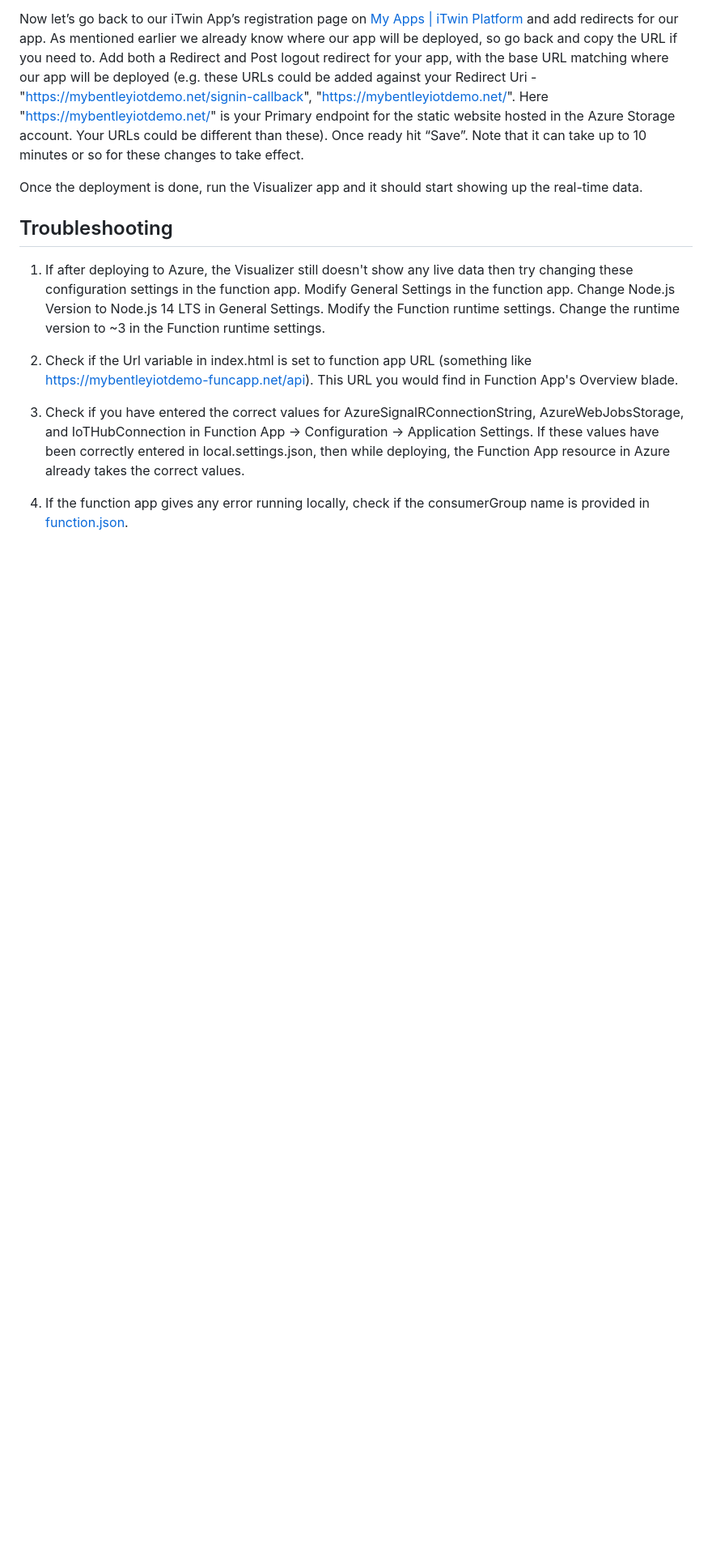
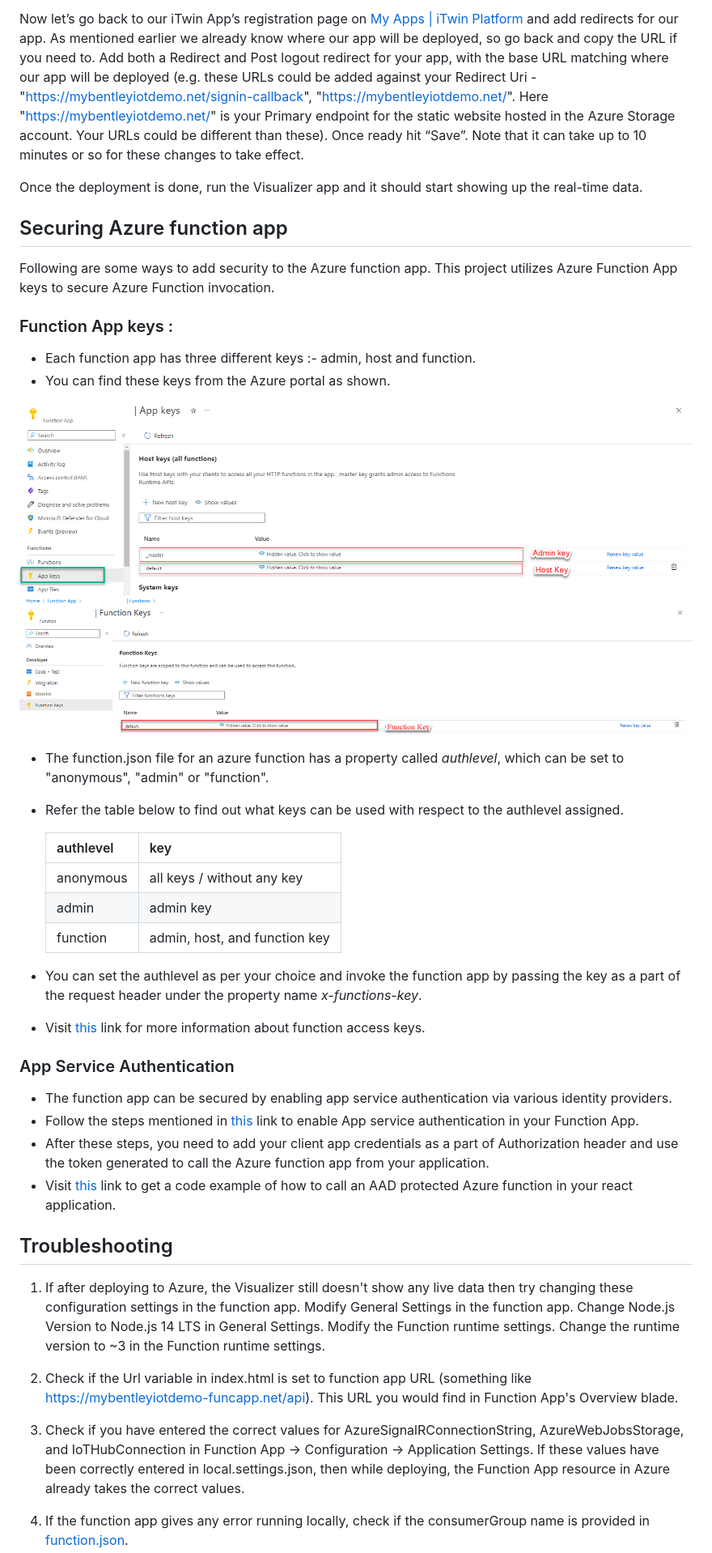
Before and after one commit to iTwin/iot-demo, a Markdown page: AzureConnectionGuidelines.md, the part around the change. Shown at 81% size. GitHub-like rendering; pictures changed too: assets/admin-host-key.png (added), assets/function-key.png (added); blank space fills up the shorter version.

```diff
--- a/AzureConnectionGuidelines.md
+++ b/AzureConnectionGuidelines.md
@@ -134,6 +134,37 @@ Now let’s go back to our iTwin App’s registration page on [My Apps | iTwin P
 
 Once the deployment is done, run the Visualizer app and it should start showing up the real-time data.
 
+## Securing Azure function app
+
+Following are some ways to add security to the Azure function app. This project utilizes Azure Function App keys to secure Azure Function invocation.
+
+### Function App keys :
+
+- Each function app has three different keys :- admin, host and function.
+- You can find these keys from the Azure portal as shown.
+
+![admin-host key](./assets/admin-host-key.png)
+![function key](./assets/function-key.png)
+
+- The function.json file for an azure function has a property called *authlevel*, which can be set to "anonymous", "admin" or "function".
+- Refer the table below to find out what keys can be used with respect to the authlevel assigned.
+
+    | authlevel | key |
+    |-----------------------|-------------------------------|
+    |anonymous    | all keys / without any key     |
+    |admin     |  admin key   |
+    |function     |  admin, host, and function key   |
+
+- You can set the authlevel as per your choice and invoke the function app by passing the key as a part of the request header under the property name  *x-functions-key*.
+- Visit [this](https://learn.microsoft.com/en-us/azure/azure-functions/security-concepts?tabs=v4#function-access-keys) link for more information about function access keys.
+
+### App Service Authentication
+
+- The function app can be secured by enabling app service authentication via various identity providers.
+- Follow the steps mentioned in [this](https://learn.microsoft.com/en-us/azure/app-service/scenario-secure-app-authentication-app-service#3-configure-authentication-and-authorization) link to enable App service authentication in your Function App.
+- After these steps, you need to add your client app credentials as a part of Authorization header and use the token generated to call the Azure function app from your application.
+- Visit [this](https://www.smcculloch.com/how-to-call-aad-protected-azure-function-from-react) link to get a code example of how to call an AAD protected Azure function in your react application.
+
 ## Troubleshooting
 
 1. If after deploying to Azure, the Visualizer still doesn't show any live data then try changing these configuration settings in the function app. Modify General Settings in the function app. Change Node.js Version to Node.js 14 LTS in General Settings. Modify the Function runtime settings. Change the runtime version to ~3 in the Function runtime settings.
```
Also changed, not shown: IoTVisualizer/README.md (+7 -4 lines), 15 other files.
